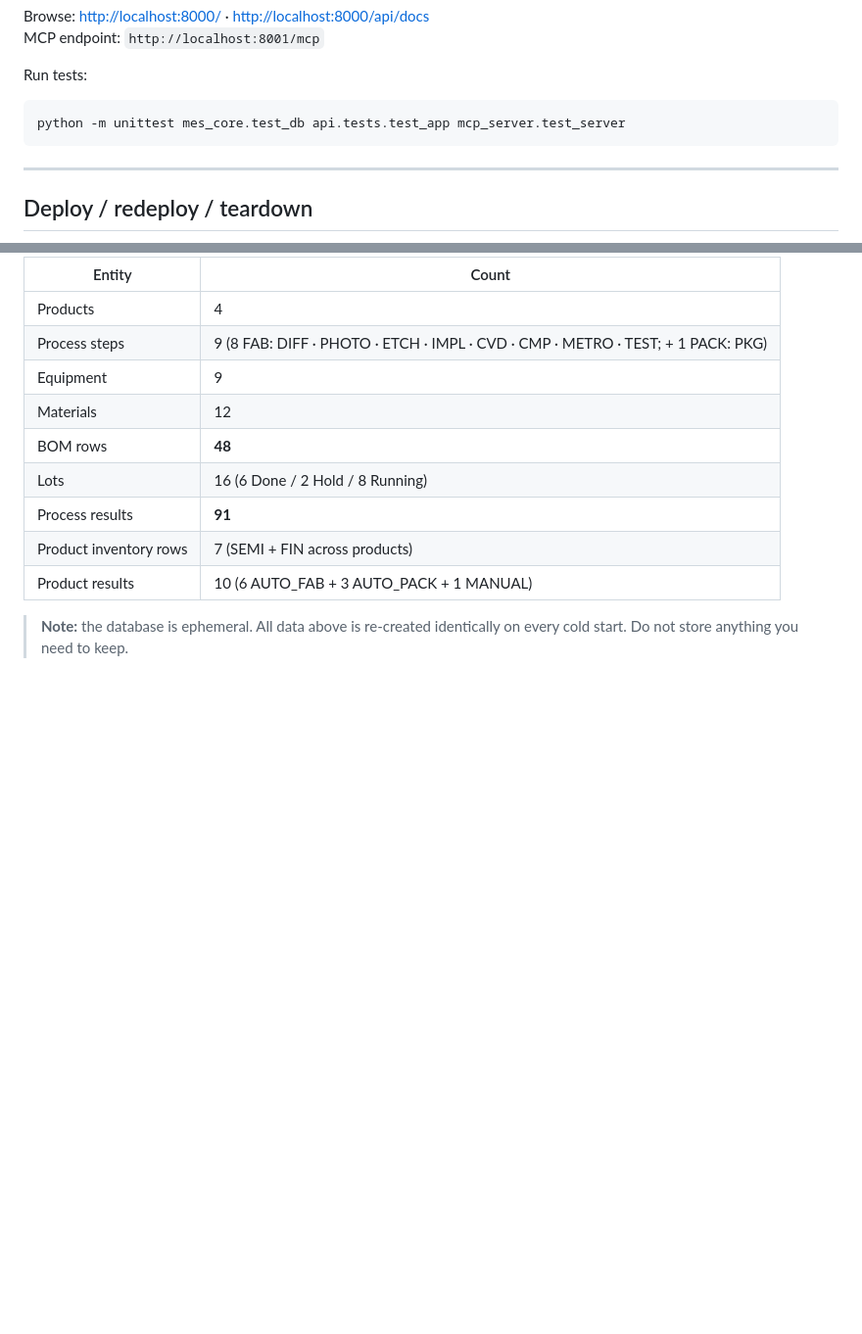
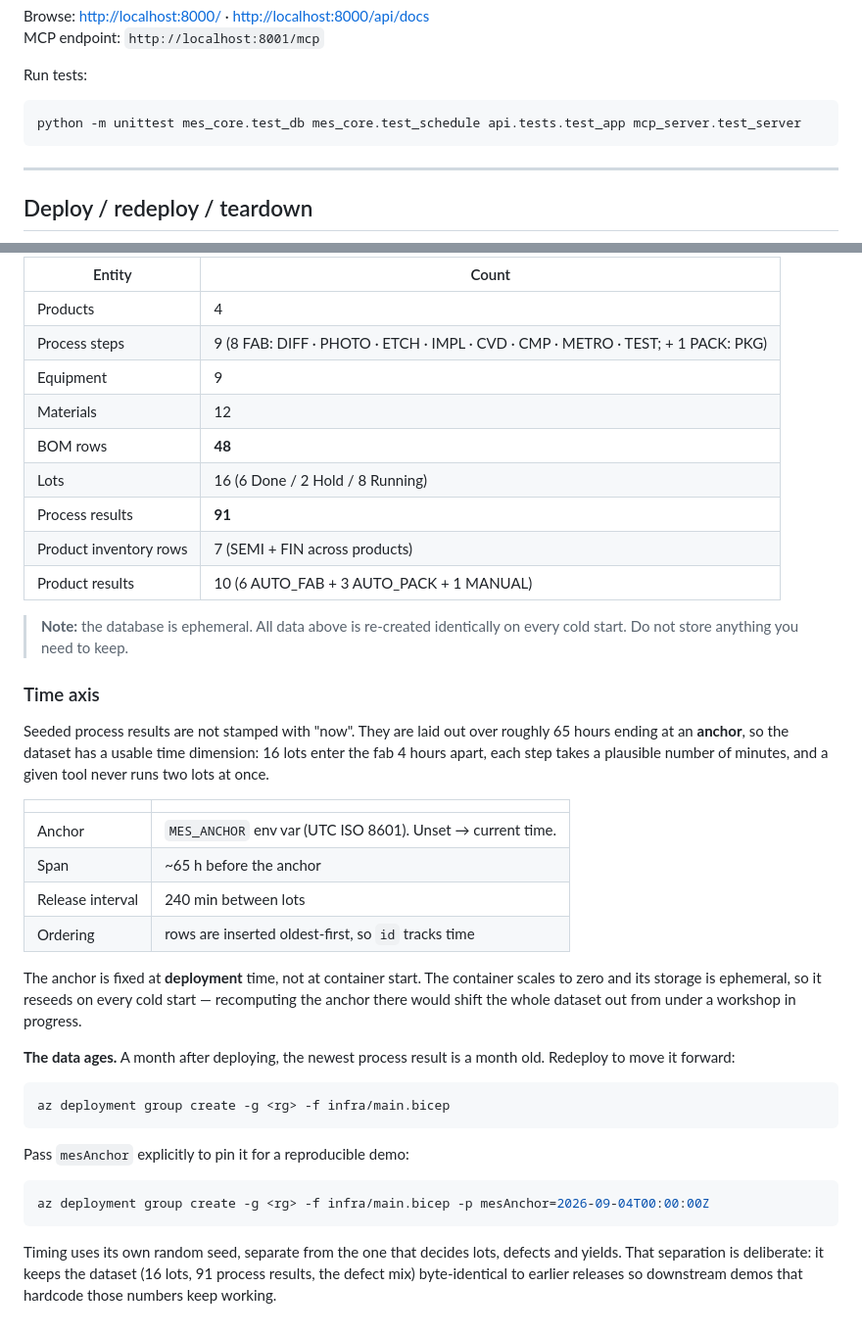
Before and after one commit to ChangJu-Ahn/mock-mes-kr, a Markdown page: README.md, 2 parts joined by grey strips. Shown at 98% size. Drawn GitHub-style; blank space fills up the shorter version.

Commit message:
시간축과 앵커를 문서에 적는다
데이터가 나이를 먹는다는 사실과 재배포로 갱신한다는 점을 명시한다.

Co-authored-by: Copilot App <223556219+Copilot@users.noreply.github.com>

````diff
--- a/README.md
+++ b/README.md
@@ -241,7 +241,7 @@ MCP endpoint: `http://localhost:8001/mcp`
 Run tests:
 
 ```bash
-python -m unittest mes_core.test_db api.tests.test_app mcp_server.test_server
+python -m unittest mes_core.test_db mes_core.test_schedule api.tests.test_app mcp_server.test_server
 ```
 
 ---
@@ -315,3 +315,40 @@ Re-seeded on every cold start (deterministic):
 
 > **Note:** the database is ephemeral. All data above is re-created identically
 > on every cold start. Do not store anything you need to keep.
+
+### Time axis
+
+Seeded process results are not stamped with "now". They are laid out over
+roughly 65 hours ending at an **anchor**, so the dataset has a usable time
+dimension: 16 lots enter the fab 4 hours apart, each step takes a plausible
+number of minutes, and a given tool never runs two lots at once.
+
+| | |
+|---|---|
+| Anchor | `MES_ANCHOR` env var (UTC ISO 8601). Unset → current time. |
+| Span | ~65 h before the anchor |
+| Release interval | 240 min between lots |
+| Ordering | rows are inserted oldest-first, so `id` tracks time |
+
+The anchor is fixed at **deployment** time, not at container start. The
+container scales to zero and its storage is ephemeral, so it reseeds on every
+cold start — recomputing the anchor there would shift the whole dataset out
+from under a workshop in progress.
+
+**The data ages.** A month after deploying, the newest process result is a
+month old. Redeploy to move it forward:
+
+```bash
+az deployment group create -g <rg> -f infra/main.bicep
+```
+
+Pass `mesAnchor` explicitly to pin it for a reproducible demo:
+
+```bash
+az deployment group create -g <rg> -f infra/main.bicep -p mesAnchor=2026-09-04T00:00:00Z
+```
+
+Timing uses its own random seed, separate from the one that decides lots,
+defects and yields. That separation is deliberate: it keeps the dataset
+(16 lots, 91 process results, the defect mix) byte-identical to earlier
+releases so downstream demos that hardcode those numbers keep working.
````
